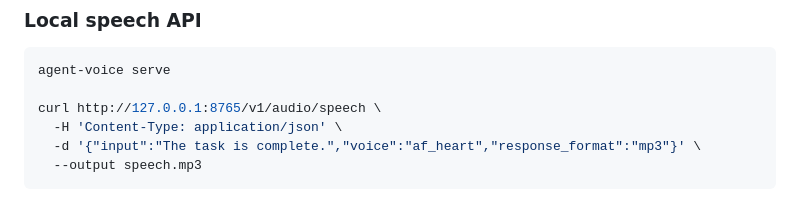
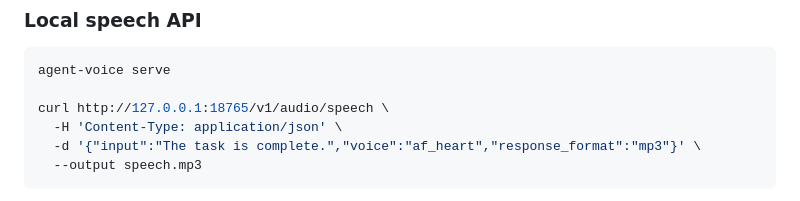
Before and after one commit to yoav0gal/agent-voice, a Markdown page: README.md, the part around the change. GitHub-like rendering.

Commit message:
docs: improve README
Generated by qwen3.6-35b-a3b via local API.

````diff
--- a/README.md
+++ b/README.md
@@ -278,7 +278,7 @@ Playback commands return as soon as local playback starts, or immediately with
 ```sh
 agent-voice serve
 
-curl http://127.0.0.1:8765/v1/audio/speech \
+curl http://127.0.0.1:18765/v1/audio/speech \
   -H 'Content-Type: application/json' \
   -d '{"input":"The task is complete.","voice":"af_heart","response_format":"mp3"}' \
   --output speech.mp3
````
